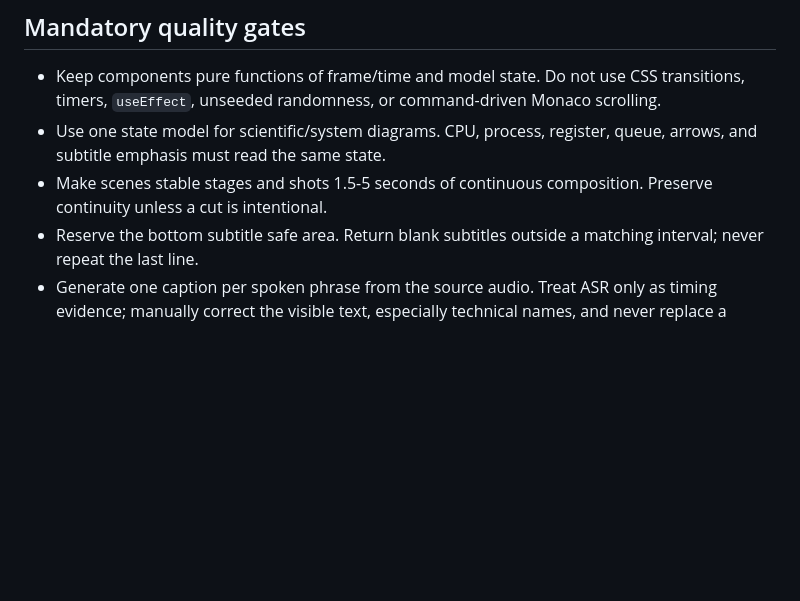
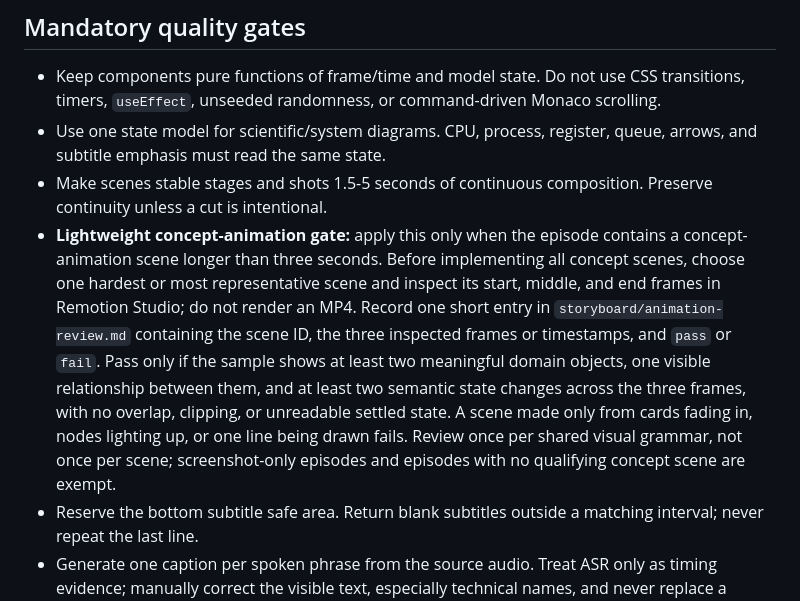
Before and after one commit to heyu-233/remotion-narrated-lesson, a Markdown page: SKILL.md, the part around the change. GitHub-like rendering; blank space fills up the shorter version.

Commit message:
Add lightweight concept animation review gate

```diff
--- a/SKILL.md
+++ b/SKILL.md
@@ -117,6 +117,7 @@ Use `anchorStart("context.save")` and `anchorEnd("context.restore")` in Remotion
 - Keep components pure functions of frame/time and model state. Do not use CSS transitions, timers, `useEffect`, unseeded randomness, or command-driven Monaco scrolling.
 - Use one state model for scientific/system diagrams. CPU, process, register, queue, arrows, and subtitle emphasis must read the same state.
 - Make scenes stable stages and shots 1.5-5 seconds of continuous composition. Preserve continuity unless a cut is intentional.
+- **Lightweight concept-animation gate:** apply this only when the episode contains a concept-animation scene longer than three seconds. Before implementing all concept scenes, choose one hardest or most representative scene and inspect its start, middle, and end frames in Remotion Studio; do not render an MP4. Record one short entry in `storyboard/animation-review.md` containing the scene ID, the three inspected frames or timestamps, and `pass` or `fail`. Pass only if the sample shows at least two meaningful domain objects, one visible relationship between them, and at least two semantic state changes across the three frames, with no overlap, clipping, or unreadable settled state. A scene made only from cards fading in, nodes lighting up, or one line being drawn fails. Review once per shared visual grammar, not once per scene; screenshot-only episodes and episodes with no qualifying concept scene are exempt.
 - Reserve the bottom subtitle safe area. Return blank subtitles outside a matching interval; never repeat the last line.
 - Generate one caption per spoken phrase from the source audio. Treat ASR only as timing evidence; manually correct the visible text, especially technical names, and never replace a spoken passage with a coarse summary caption.
 - Caption source validation is build-blocking: `src/timings.ts` (or the project subtitle module) must use the caption export derived from `timeline.captions` and must not import or search `visualAnchors` for subtitle rendering. Run the timeline validator before every preview and render.
```
Also changed, not shown: README.md (+1 -0 lines).
